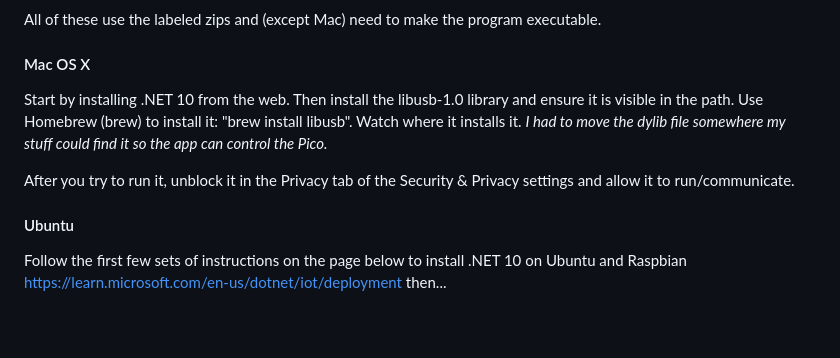
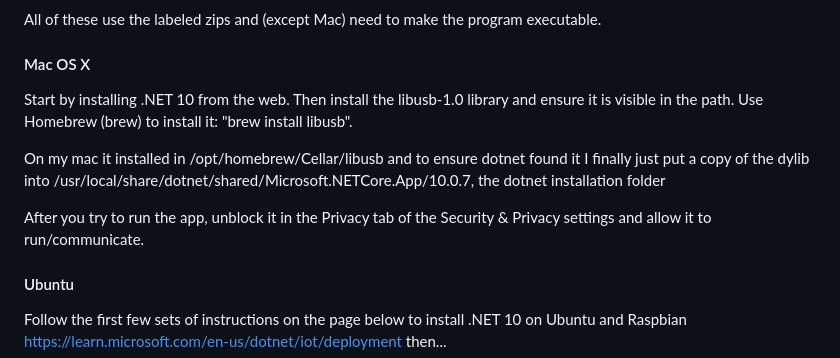
Before and after one commit to WeebLabs/DSPiCliRemote, a Markdown page: README.MD, the part around the change. Drawn GitHub-style; blank space fills up the shorter version.

```diff
--- a/README.MD
+++ b/README.MD
@@ -41,10 +41,13 @@ All of these use the labeled zips and (except Mac) need to make the program exec
 #### Mac OS X
 Start by installing .NET 10 from the web.
 Then install the libusb-1.0 library and ensure it is visible in the path.
-Use Homebrew (brew) to install it: "brew install libusb". Watch where it installs it.
-_I had to move the dylib file somewhere my stuff could find it so the app can control the Pico._
+Use Homebrew (brew) to install it: "brew install libusb".
 
-After you try to run it, unblock it
+On my mac it installed in /opt/homebrew/Cellar/libusb and to ensure dotnet found it I finally
+just put a copy of the dylib into /usr/local/share/dotnet/shared/Microsoft.NETCore.App/10.0.7, the
+dotnet installation folder
+
+After you try to run the app, unblock it
 in the Privacy tab of the Security & Privacy settings and allow it to run/communicate.
 
 #### Ubuntu
```
